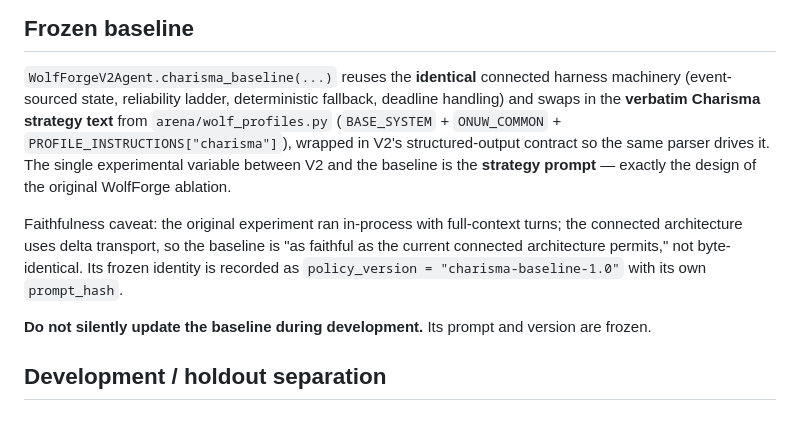
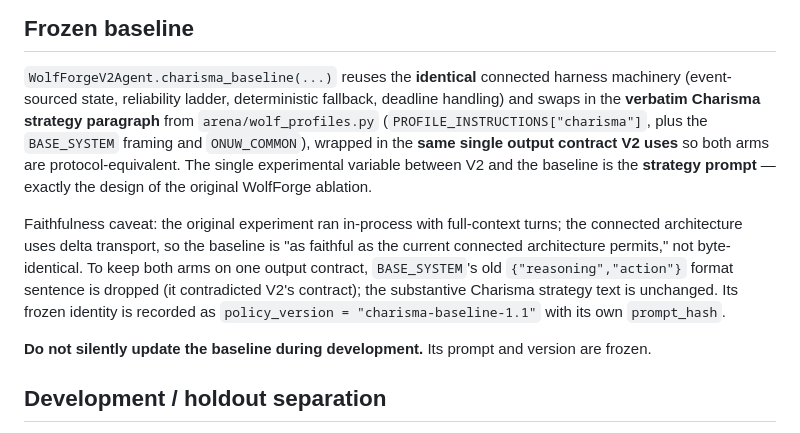
Before and after one commit to vishaltandale00/persuation-arena, a Markdown page: WOLFFORGE_V2_EVAL.md, the part around the change. Rendered like a GitHub page.

```diff
--- a/WOLFFORGE_V2_EVAL.md
+++ b/WOLFFORGE_V2_EVAL.md
@@ -17,15 +17,18 @@ worse.
 
 `WolfForgeV2Agent.charisma_baseline(...)` reuses the **identical** connected harness machinery
 (event-sourced state, reliability ladder, deterministic fallback, deadline handling) and swaps in the
-**verbatim Charisma strategy text** from `arena/wolf_profiles.py` (`BASE_SYSTEM` + `ONUW_COMMON` +
-`PROFILE_INSTRUCTIONS["charisma"]`), wrapped in V2's structured-output contract so the same parser
-drives it. The single experimental variable between V2 and the baseline is the **strategy prompt** —
-exactly the design of the original WolfForge ablation.
+**verbatim Charisma strategy paragraph** from `arena/wolf_profiles.py`
+(`PROFILE_INSTRUCTIONS["charisma"]`, plus the `BASE_SYSTEM` framing and `ONUW_COMMON`), wrapped in the
+**same single output contract V2 uses** so both arms are protocol-equivalent. The single experimental
+variable between V2 and the baseline is the **strategy prompt** — exactly the design of the original
+WolfForge ablation.
 
 Faithfulness caveat: the original experiment ran in-process with full-context turns; the connected
 architecture uses delta transport, so the baseline is "as faithful as the current connected
-architecture permits," not byte-identical. Its frozen identity is recorded as
-`policy_version = "charisma-baseline-1.0"` with its own `prompt_hash`.
+architecture permits," not byte-identical. To keep both arms on one output contract, `BASE_SYSTEM`'s
+old `{"reasoning","action"}` format sentence is dropped (it contradicted V2's contract); the
+substantive Charisma strategy text is unchanged. Its frozen identity is recorded as
+`policy_version = "charisma-baseline-1.1"` with its own `prompt_hash`.
 
 **Do not silently update the baseline during development.** Its prompt and version are frozen.
 
```
Also changed, not shown: WOLFFORGE_AGENT_V2.md (+35 -11 lines).
